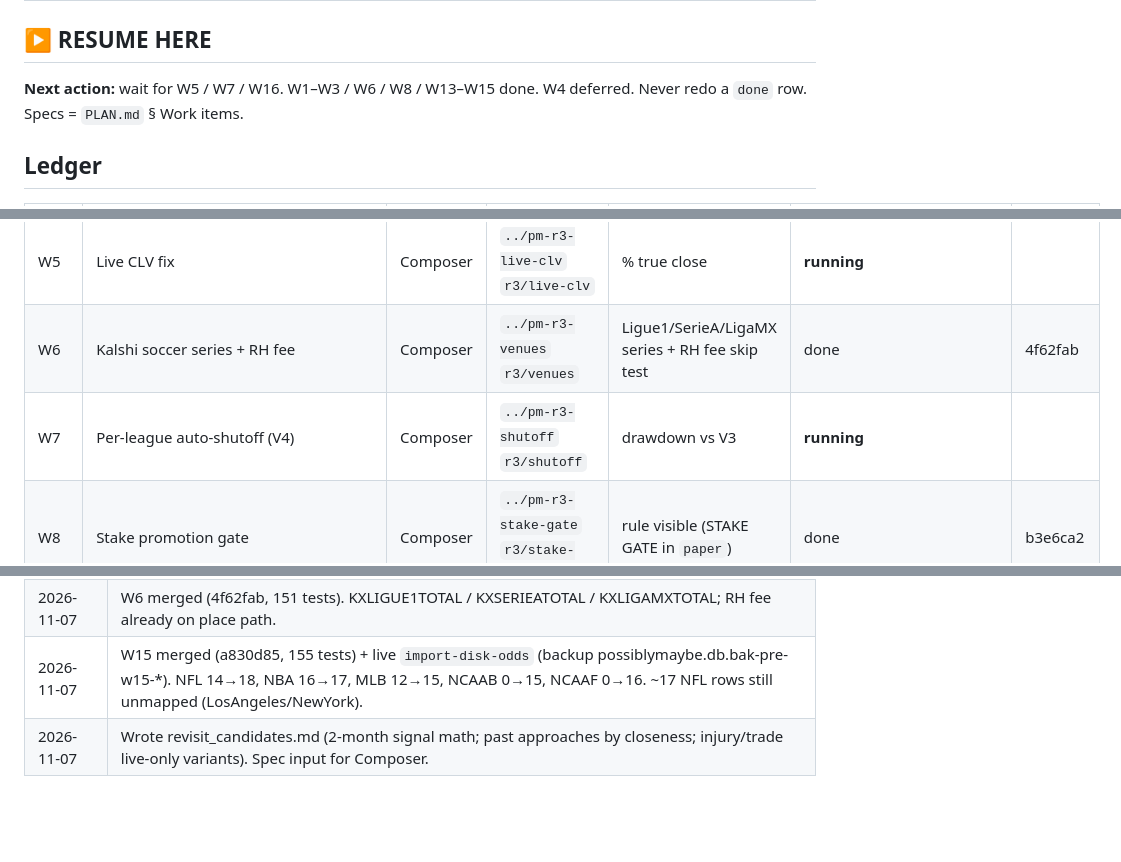
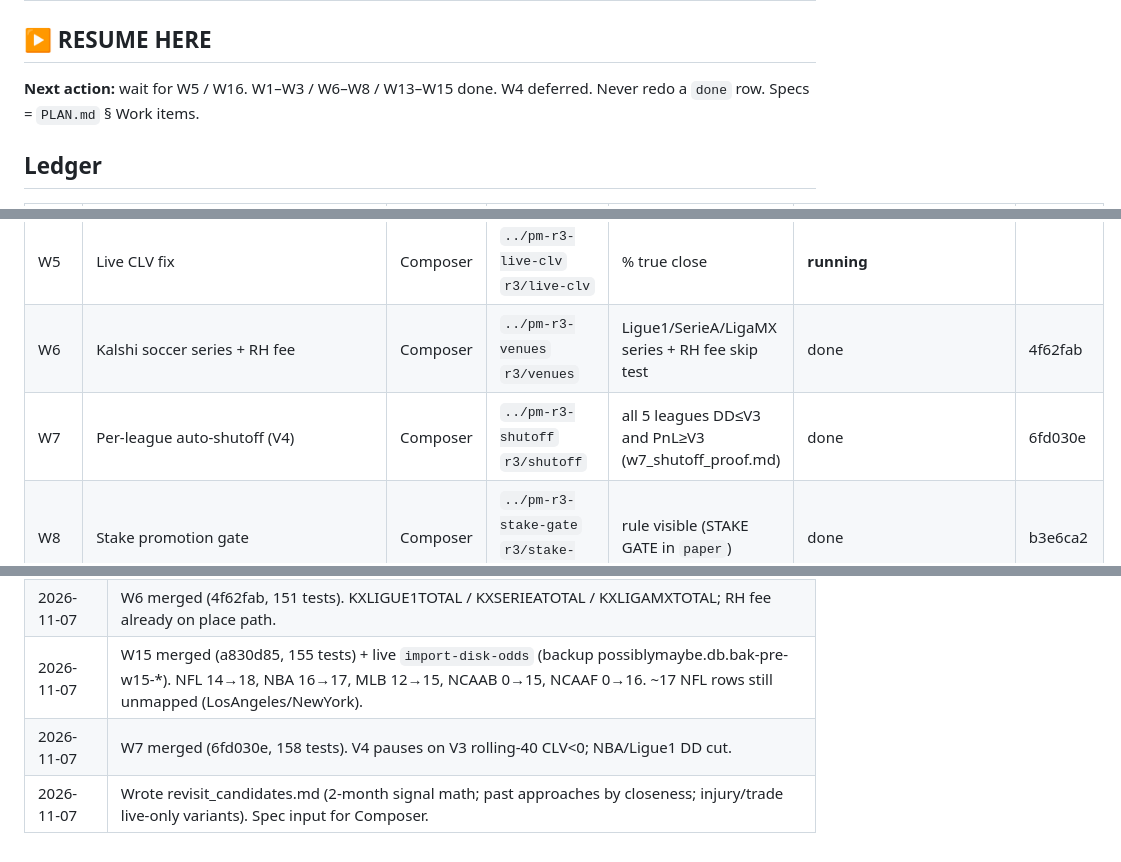
Before and after one commit to aatron/possibly-maybe, a Markdown page: research_notes/round3/PROGRESS.md, 3 parts joined by grey strips. GitHub-like rendering; blank space fills up the shorter version.

Commit message:
Round 3: mark W7 done after shutoff merge.
Co-authored-by: Cursor <cursoragent@cursor.com>

```diff
--- a/research_notes/round3/PROGRESS.md
+++ b/research_notes/round3/PROGRESS.md
@@ -1,7 +1,7 @@
 # Round 3: progress
 
 ## ▶ RESUME HERE
-**Next action:** wait for W5 / W7 / W16. W1–W3 / W6 / W8 / W13–W15 done. W4 deferred.
+**Next action:** wait for W5 / W16. W1–W3 / W6–W8 / W13–W15 done. W4 deferred.
 Never redo a `done` row. Specs = `PLAN.md` § Work items.
 
 ## Ledger
@@ -15,7 +15,7 @@ Never redo a `done` row. Specs = `PLAN.md` § Work items.
 | W4 | Always-on tracker (GH Actions) | Composer | `../pm-r3-always-on` | sleep-night coverage | **deferred (user: not yet)** | |
 | W5 | Live CLV fix | Composer | `../pm-r3-live-clv` `r3/live-clv` | % true close | **running** | |
 | W6 | Kalshi soccer series + RH fee | Composer | `../pm-r3-venues` `r3/venues` | Ligue1/SerieA/LigaMX series + RH fee skip test | done | 4f62fab |
-| W7 | Per-league auto-shutoff (V4) | Composer | `../pm-r3-shutoff` `r3/shutoff` | drawdown vs V3 | **running** | |
+| W7 | Per-league auto-shutoff (V4) | Composer | `../pm-r3-shutoff` `r3/shutoff` | all 5 leagues DD≤V3 and PnL≥V3 (w7_shutoff_proof.md) | done | 6fd030e |
 | W8 | Stake promotion gate | Composer | `../pm-r3-stake-gate` `r3/stake-gate` | rule visible (STAKE GATE in `paper`) | done | b3e6ca2 |
 | W9 | Serie A verdict | Opus + Composer | `../pm-r3-seriea` | fold table | pending (W0, W1) | |
 | W10 | NCAAB totals pack | Opus + Composer | `../pm-r3-ncaab` | Tier A/C | pending | |
@@ -46,4 +46,5 @@ Never redo a `done` row. Specs = `PLAN.md` § Work items.
 | 2026-11-07 | W1 merged (48b9e5e, 141 tests). Shadow ledger + variants.html; Defaults aligned to Guards (25% / NBA k=2). W5/W6/W7 launched. |
 | 2026-11-07 | W6 merged (4f62fab, 151 tests). KXLIGUE1TOTAL / KXSERIEATOTAL / KXLIGAMXTOTAL; RH fee already on place path. |
 | 2026-11-07 | W15 merged (a830d85, 155 tests) + live `import-disk-odds` (backup possiblymaybe.db.bak-pre-w15-*). NFL 14→18, NBA 16→17, MLB 12→15, NCAAB 0→15, NCAAF 0→16. ~17 NFL rows still unmapped (LosAngeles/NewYork). |
+| 2026-11-07 | W7 merged (6fd030e, 158 tests). V4 pauses on V3 rolling-40 CLV&lt;0; NBA/Ligue1 DD cut. |
 | 2026-11-07 | Wrote revisit_candidates.md (2-month signal math; past approaches by closeness; injury/trade live-only variants). Spec input for Composer. |
```
